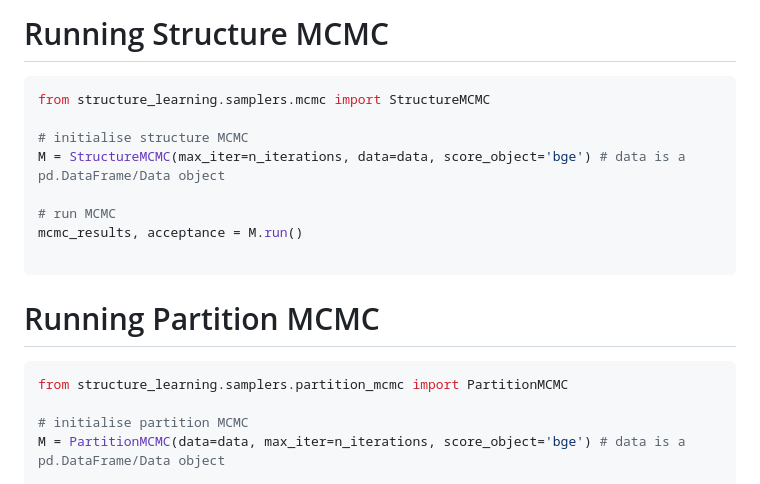
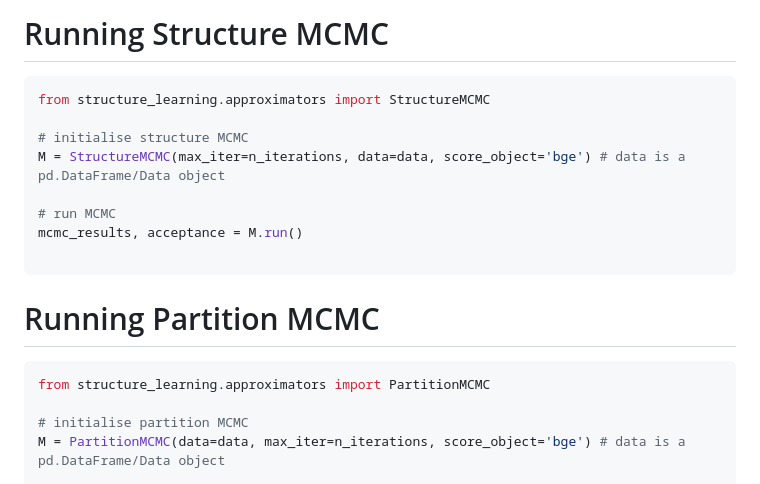
Before and after one commit to human-technology-institute/structure_learning, a Markdown page: README.md, the part around the change. GitHub-like rendering.

````diff
--- a/README.md
+++ b/README.md
@@ -79,7 +79,7 @@ pip install dist/structure_learning-1.0.0-py3-none-any.whl
 # Running Structure MCMC
 
 ```python
-from structure_learning.samplers.mcmc import StructureMCMC
+from structure_learning.approximators import StructureMCMC
 
 # initialise structure MCMC
 M = StructureMCMC(max_iter=n_iterations, data=data, score_object='bge') # data is a pd.DataFrame/Data object
@@ -92,7 +92,7 @@ mcmc_results, acceptance = M.run()
 # Running Partition MCMC
 
 ```python
-from structure_learning.samplers.partition_mcmc import PartitionMCMC
+from structure_learning.approximators import PartitionMCMC
 
 # initialise partition MCMC
 M = PartitionMCMC(data=data, max_iter=n_iterations, score_object='bge') # data is a pd.DataFrame/Data object
````
